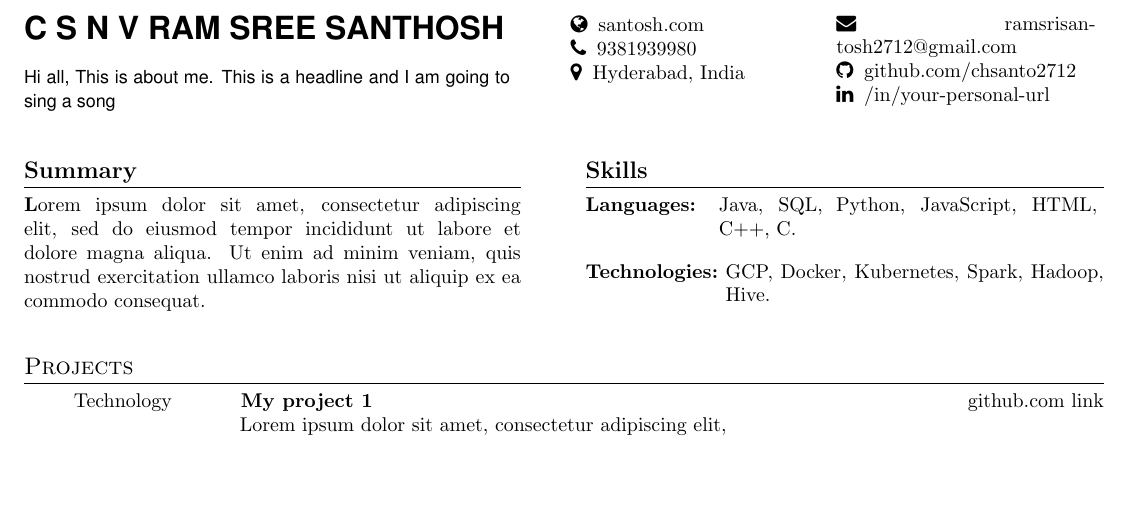
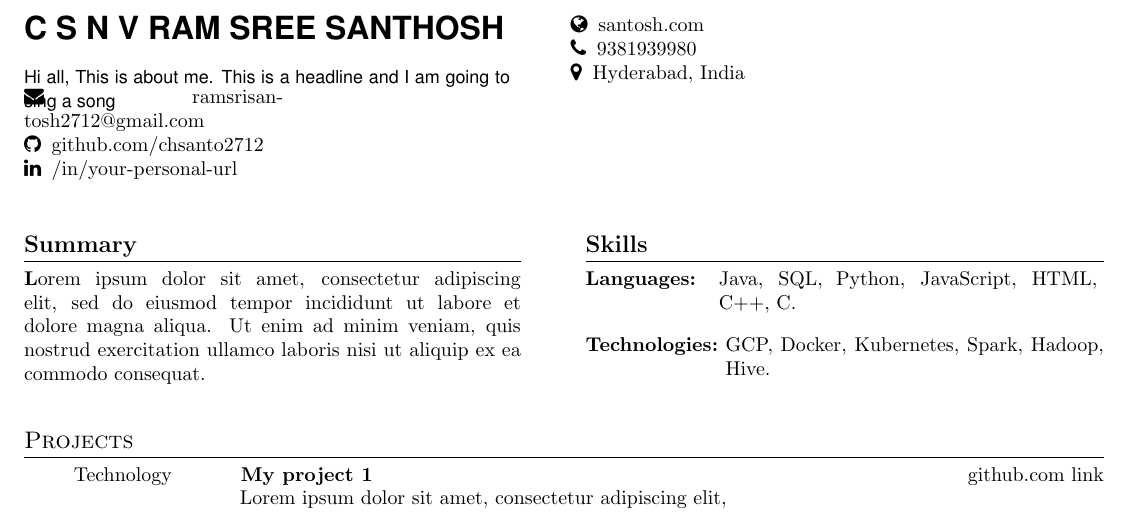
Before and after one commit to chsanto2712/resumes, a LaTeX document (ramsrisantosh2712-template-one.tex): part of the page, cut so that both start at the same text, the shorter picture padded with empty space. Compiled offline with pdfLaTeX.

Commit message:
Resume updated at Tue Jan 23 2024 17:33:11 GMT+0530 (India Standard Time)

```diff
--- a/ramsrisantosh2712-template-one.tex
+++ b/ramsrisantosh2712-template-one.tex
@@ -58,7 +58,7 @@
       \end{minipage}
 
     \end{minipage}
-    \begin{minipage}[t]{0.24\textwidth}
+    \begin{minipage}[t]{0.25\textwidth}
       \vspace{-\baselineskip}
       \faGlobe \hspace{2pt} {\href{http://www.santosh.com}{santosh.com}} \\
       \faPhone \hspace{2pt} 9381939980 \\
```
